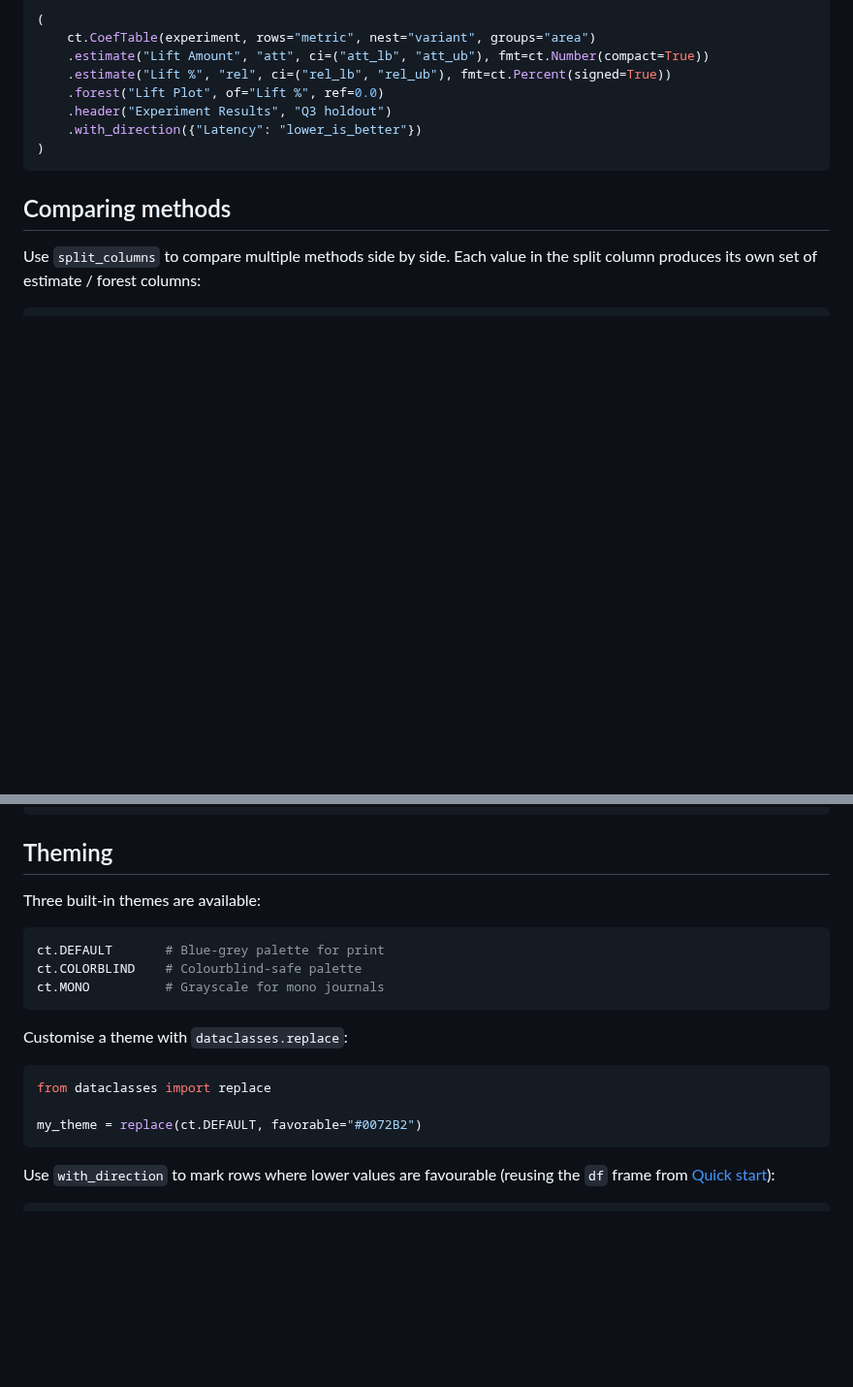
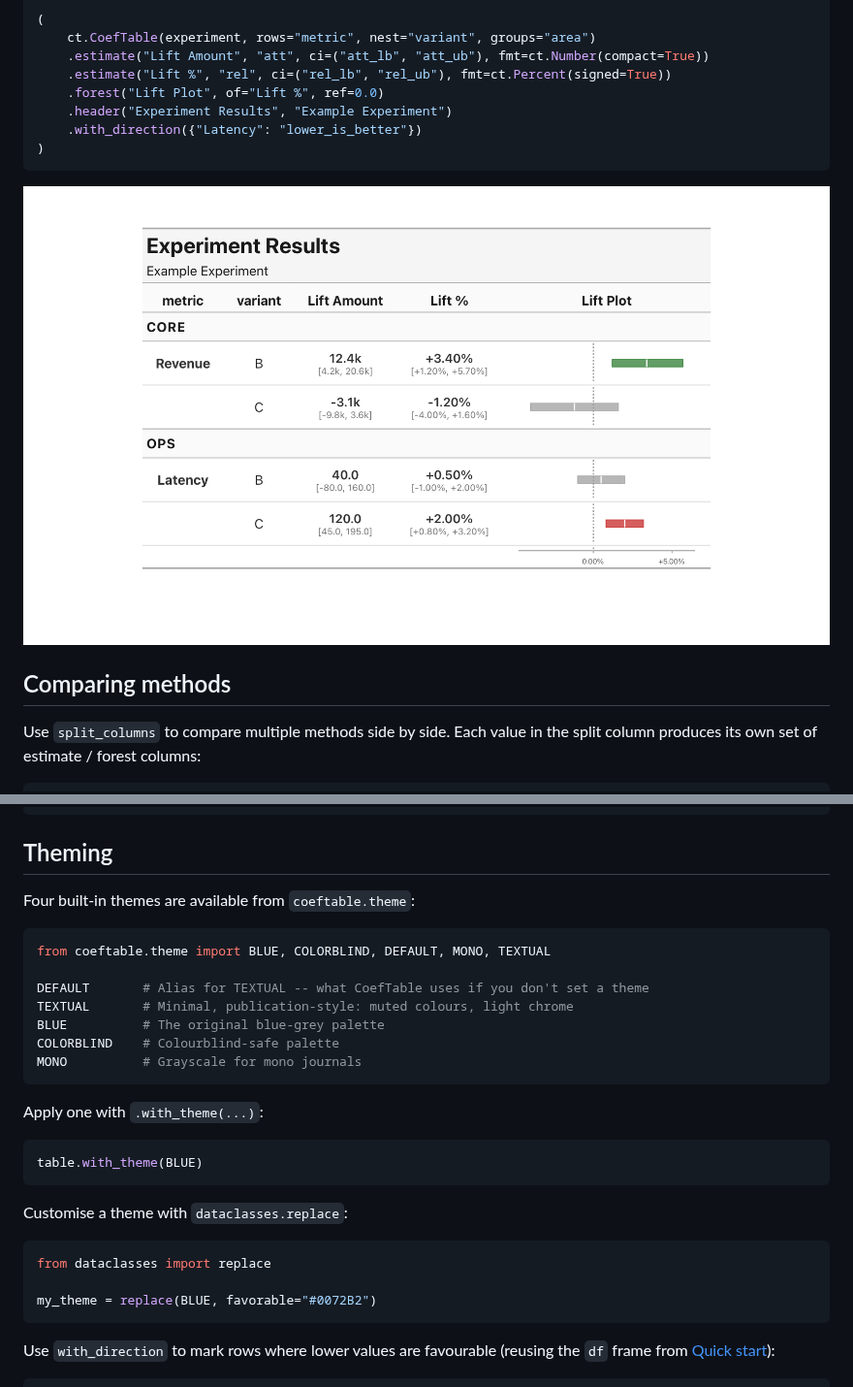
Before and after one commit to kylejcaron/coeftable, a Markdown page: README.md, 2 parts joined by grey strips. Shown at 97% size. GitHub-like rendering; pictures changed too: docs/images/example.png (added); blank space fills up the shorter version.

Commit message:
docs: add hero image, fix stale theming section in README
Adds a rendered screenshot of the existing 'Experiment table' example
(grouped sections, nested variants, inline forest plot) right after
its code block, and updates that example's subtitle to 'Example
Experiment' to match.

Also fixes the Theming section, which still described DEFAULT,
COLORBLIND, and MONO as top-level coeftable imports -- that path now
emits a DeprecationWarning, DEFAULT no longer means the original blue
theme (it's an alias for TEXTUAL), and BLUE (the renamed original
theme) wasn't mentioned at all. Updated to import from coeftable.theme
and list all four current built-in themes.

Every code snippet in the README was smoke-tested against the actual
package before committing.

````diff
--- a/README.md
+++ b/README.md
@@ -64,10 +64,12 @@ experiment = pl.DataFrame(
     .estimate("Lift Amount", "att", ci=("att_lb", "att_ub"), fmt=ct.Number(compact=True))
     .estimate("Lift %", "rel", ci=("rel_lb", "rel_ub"), fmt=ct.Percent(signed=True))
     .forest("Lift Plot", of="Lift %", ref=0.0)
-    .header("Experiment Results", "Q3 holdout")
+    .header("Experiment Results", "Example Experiment")
     .with_direction({"Latency": "lower_is_better"})
 )
 ```
+
+![Rendered experiment results table with grouped sections, nested variants, and an inline forest plot](docs/images/example.png)
 
 ## Comparing methods
 
@@ -98,12 +100,22 @@ methods = pl.DataFrame(
 
 ## Theming
 
-Three built-in themes are available:
+Four built-in themes are available from `coeftable.theme`:
 
 ```python
-ct.DEFAULT       # Blue-grey palette for print
-ct.COLORBLIND    # Colourblind-safe palette
-ct.MONO          # Grayscale for mono journals
+from coeftable.theme import BLUE, COLORBLIND, DEFAULT, MONO, TEXTUAL
+
+DEFAULT       # Alias for TEXTUAL -- what CoefTable uses if you don't set a theme
+TEXTUAL       # Minimal, publication-style: muted colours, light chrome
+BLUE          # The original blue-grey palette
+COLORBLIND    # Colourblind-safe palette
+MONO          # Grayscale for mono journals
+```
+
+Apply one with `.with_theme(...)`:
+
+```python
+table.with_theme(BLUE)
 ```
 
 Customise a theme with `dataclasses.replace`:
@@ -111,7 +123,7 @@ Customise a theme with `dataclasses.replace`:
 ```python
 from dataclasses import replace
 
-my_theme = replace(ct.DEFAULT, favorable="#0072B2")
+my_theme = replace(BLUE, favorable="#0072B2")
 ```
 
 Use `with_direction` to mark rows where lower values are favourable (reusing
````
